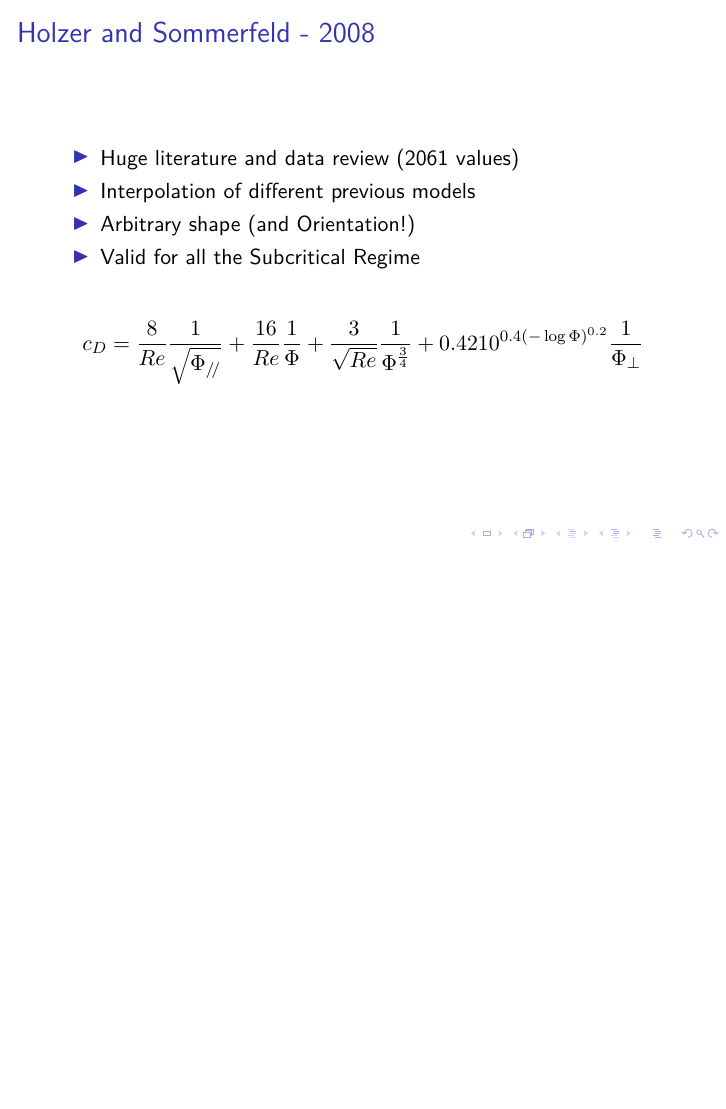
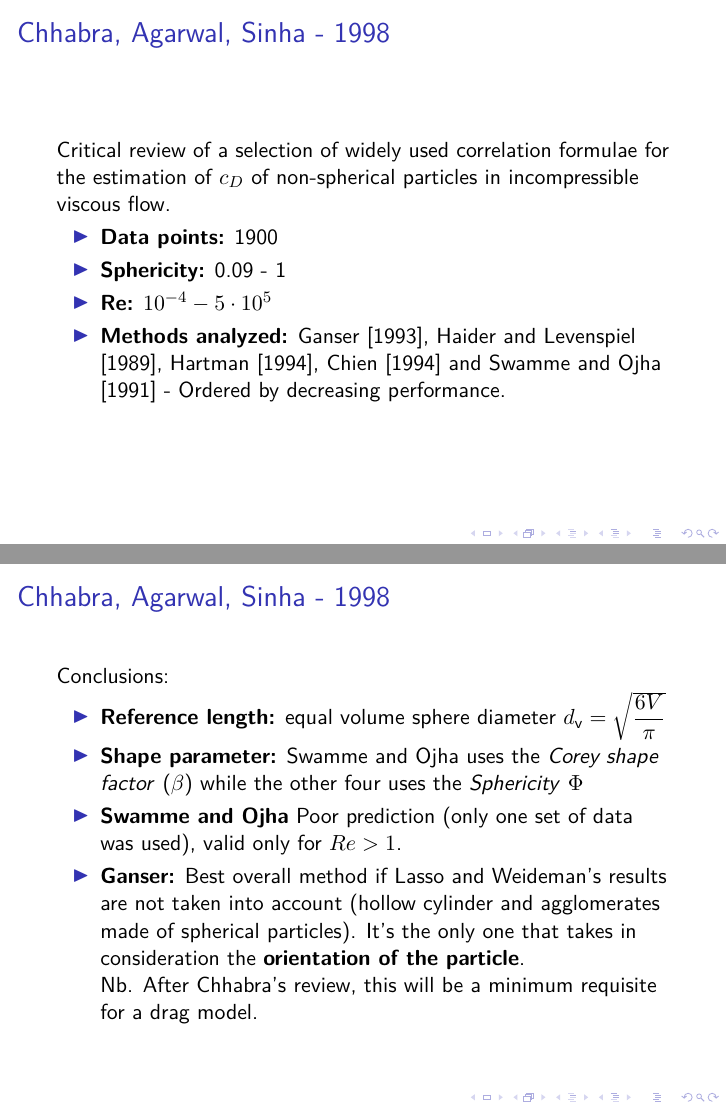
Before and after one commit to lellopaperello/LiteratureReview, LaTeX slides (main.tex): page 3 of 12 before the commit and pages 2 and 3 of 13 after it, the two joined at a grey line, the shorter picture padded with empty space. Compiled offline with pdfLaTeX.

Commit message:
Chhabra slides

```diff
--- a/main.tex
+++ b/main.tex
@@ -36,9 +36,53 @@
 		\maketitle
 	\end{frame}
 
-	\begin{frame}
-		\centering
-		\includegraphics[height=\textheight,width=\textwidth,keepaspectratio]{LiteratureReview.png}
+%	\begin{frame}
+%		\centering
+%		\includegraphics[height=\textheight,width=\textwidth,keepaspectratio]{LiteratureReview.png}
+%	\end{frame}
+
+%	\begin{frame}
+%		\begin{columns}[T]
+%			\begin{column}
+%				"Old":\\
+%				\begin{itemize}
+%					\item Haider & Levenspiel - 1989
+%					\item Hartman - 1994
+%					\item Chien - 1994
+%					\item Swamme & Ojha - 1991
+%				\end{itemize}
+%			\end{column}
+%			\begin{column}
+%				"New":\\
+%				\begin{itemize}
+%					\item Ganser - 1993
+%					\item Holzer & Sommerfeld - 2008
+%					\item Tran, Cong et al. - 2004
+%					\item Loth - 2008
+%				\end{itemize}
+%			\end{column}
+%		\end{columns}
+%	\end{frame}
+
+	\begin{frame}{Chhabra, Agarwal, Sinha - 1998}
+		Critical review of a selection of widely used correlation formulae for the estimation of $ c_D $ of non-spherical particles in incompressible viscous flow.
+		\begin{itemize}
+			\item \textbf{Data points:} 1900
+			\item \textbf{Sphericity:} 0.09 - 1
+			\item \textbf{Re:} $ 10^{-4} - 5 \cdot 10^5 $
+			\item \textbf{Methods analyzed:} Ganser [1993], Haider and Levenspiel [1989], Hartman [1994], Chien [1994] and Swamme and Ojha [1991] - Ordered by decreasing performance.
+		\end{itemize}
+	\end{frame}
+
+	\begin{frame}{Chhabra, Agarwal, Sinha - 1998}
+		Conclusions:
+		\begin{itemize}
+			\item \textbf{Reference length:} equal volume sphere diameter $ d_{\textup{v}} = \sqrt{\dfrac{6 V}{\pi}} $
+			\item \textbf{Shape parameter:} Swamme and Ojha uses the \textit{Corey shape factor} ($ \beta $) while the other four uses the \textit{Sphericity} $ \Phi $
+			\item \textbf{Swamme and Ojha} Poor prediction (only one set of data was used), valid only for $ Re > 1 $.
+			\item \textbf{Ganser:} Best overall method if Lasso and Weideman's results are not taken into account (hollow cylinder and agglomerates made of spherical particles). It's the only one that takes in consideration the \textbf{orientation of the particle}.\\
+			Nb. After Chhabra's review, this will be a minimum requisite for a drag model.
+		\end{itemize}
 	\end{frame}
 
 	\begin{frame}{Holzer and Sommerfeld - 2008}
```
Also changed, not shown: main.pdf, 4 other files.
